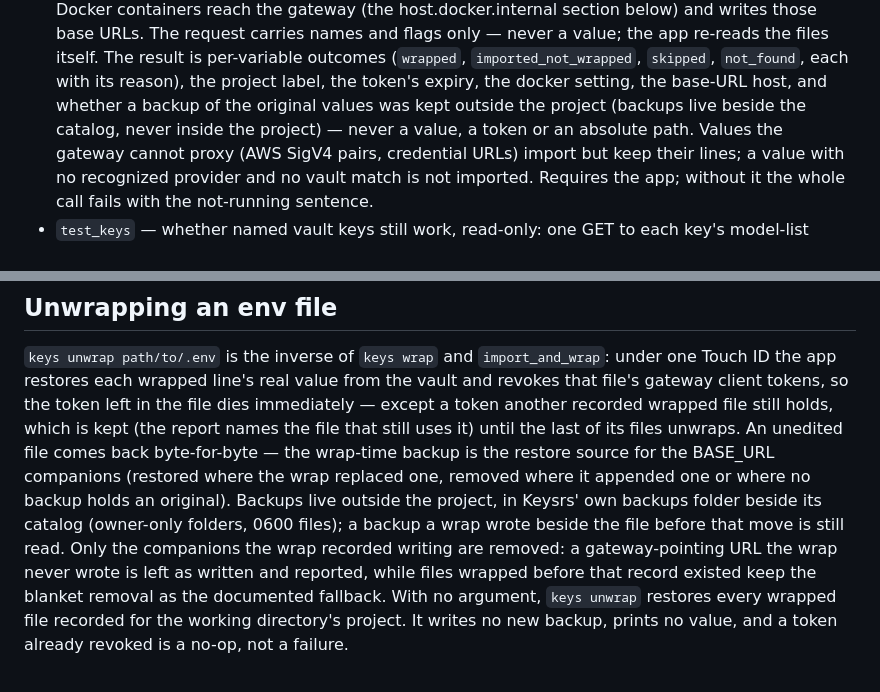
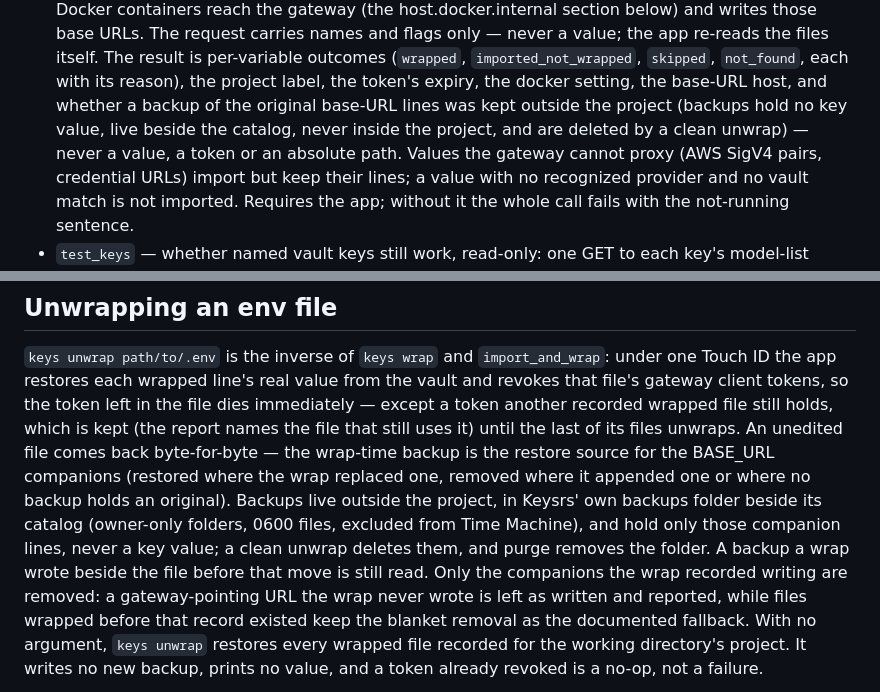
Before and after one commit to gshost1/Keysreallysafe, a Markdown page: docs/agents.md, 2 parts joined by grey strips. Rendered like a GitHub page.

Commit message:
Say in agents.md that wrap backups hold no key value
docs/agents.md still described the wrap-time backup as a copy of the
original values; after this branch it holds only the BASE_URL companion
lines, is excluded from Time Machine and is deleted by a clean unwrap.

```diff
--- a/docs/agents.md
+++ b/docs/agents.md
@@ -232,8 +232,9 @@ The tools the server offers:
   per-variable outcomes (`wrapped`, `imported_not_wrapped`, `skipped`,
   `not_found`, each with its reason), the project label, the token's
   expiry, the docker setting, the base-URL host, and whether a backup of
-  the original values was kept outside the project (backups live beside
-  the catalog, never inside the project) — never a value, a
+  the original base-URL lines was kept outside the project (backups hold no
+  key value, live beside the catalog, never inside the project, and are
+  deleted by a clean unwrap) — never a value, a
   token or an absolute path. Values the gateway cannot proxy (AWS SigV4 pairs,
   credential URLs) import but keep their lines; a value with no recognized
   provider and no vault match is not imported. Requires the app; without it
@@ -390,7 +391,9 @@ file comes back byte-for-byte — the wrap-time backup is the restore
 source for the BASE_URL companions (restored where the wrap replaced one,
 removed where it appended one or where no backup holds an original).
 Backups live outside the project, in Keysrs' own backups folder beside
-its catalog (owner-only folders, 0600 files); a backup a wrap wrote beside
+its catalog (owner-only folders, 0600 files, excluded from Time Machine),
+and hold only those companion lines, never a key value; a clean unwrap
+deletes them, and purge removes the folder. A backup a wrap wrote beside
 the file before that move is still read. Only the companions the wrap
 recorded writing are removed: a gateway-pointing URL the wrap never wrote
 is left as written and
```
